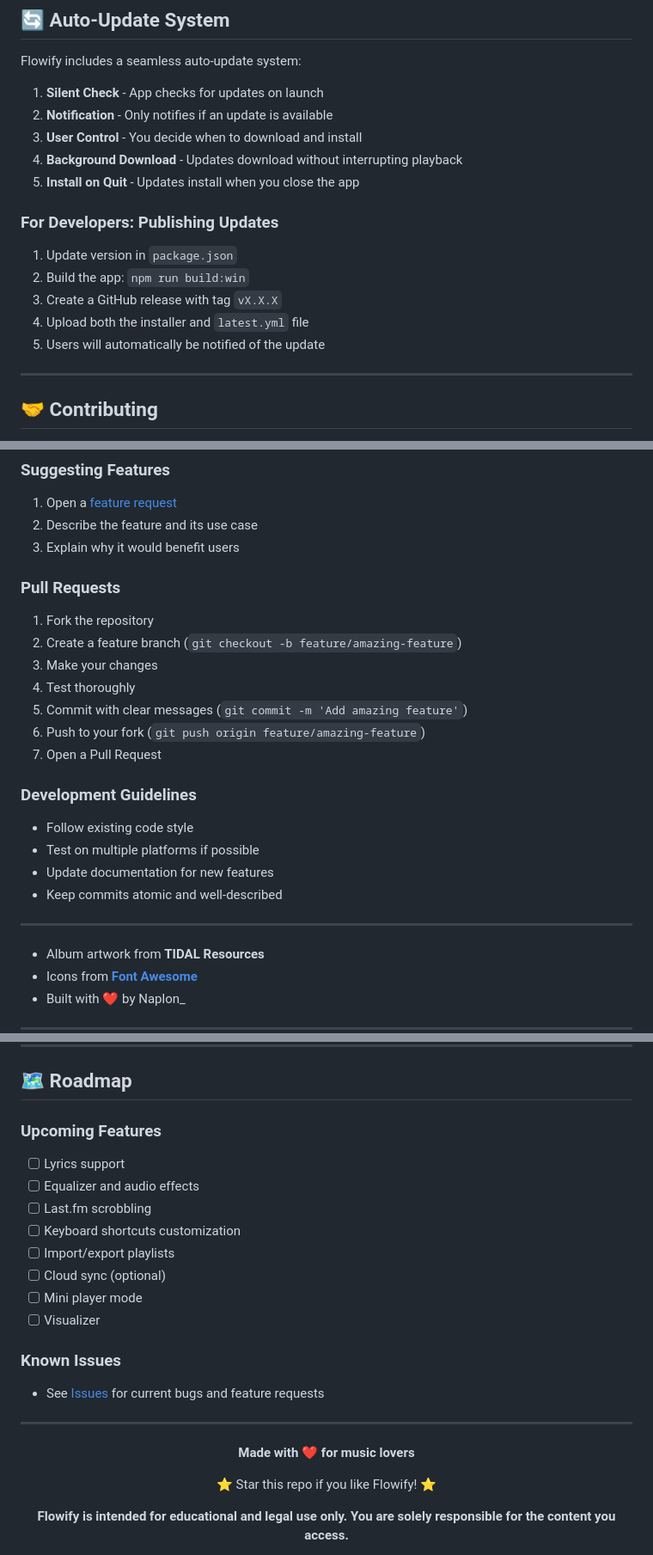
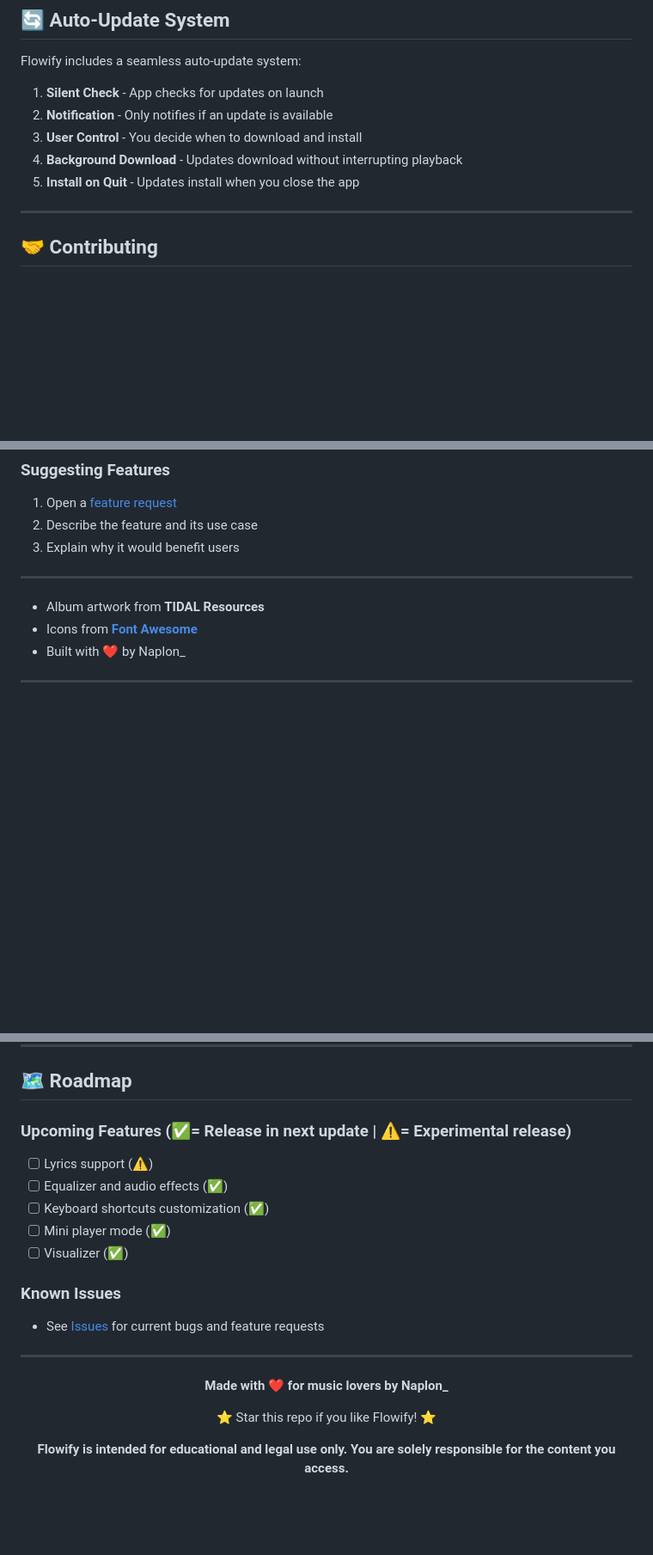
Before and after one commit to naplon74/flowify-music-player, a Markdown page: docs/README.md, 3 parts joined by grey strips. Shown at 86% size. Rendered like a GitHub page; blank space fills up the shorter version.

```diff
--- a/docs/README.md
+++ b/docs/README.md
@@ -161,13 +128,6 @@ Flowify includes a seamless auto-update system:
 4. **Background Download** - Updates download without interrupting playback
 5. **Install on Quit** - Updates install when you close the app
 
-### For Developers: Publishing Updates
-1. Update version in `package.json`
-2. Build the app: `npm run build:win`
-3. Create a GitHub release with tag `vX.X.X`
-4. Upload both the installer and `latest.yml` file
-5. Users will automatically be notified of the update
-
 ---
 
 ## 🤝 Contributing
@@ -189,21 +149,6 @@ Contributions are welcome! Here's how you can help:
 2. Describe the feature and its use case
 3. Explain why it would benefit users
 
-### Pull Requests
-1. Fork the repository
-2. Create a feature branch (`git checkout -b feature/amazing-feature`)
-3. Make your changes
-4. Test thoroughly
-5. Commit with clear messages (`git commit -m 'Add amazing feature'`)
-6. Push to your fork (`git push origin feature/amazing-feature`)
-7. Open a Pull Request
-
-### Development Guidelines
-- Follow existing code style
-- Test on multiple platforms if possible
-- Update documentation for new features
-- Keep commits atomic and well-described
-
 ---
 
 - Album artwork from **TIDAL Resources**
@@ -221,15 +166,12 @@ Contributions are welcome! Here's how you can help:
 
 ## 🗺️ Roadmap
 
-### Upcoming Features
-- [ ] Lyrics support
-- [ ] Equalizer and audio effects
-- [ ] Last.fm scrobbling
-- [ ] Keyboard shortcuts customization
-- [ ] Import/export playlists
-- [ ] Cloud sync (optional)
-- [ ] Mini player mode
-- [ ] Visualizer
+### Upcoming Features (✅= Release in next update | ⚠️= Experimental release)
+- [ ] Lyrics support (⚠️)
+- [ ] Equalizer and audio effects (✅)
+- [ ] Keyboard shortcuts customization (✅)
+- [ ] Mini player mode (✅)
+- [ ] Visualizer (✅)
 
 ### Known Issues
 - See [Issues](https://github.com/naplon74/flowify-music-player/issues) for current bugs and feature requests
@@ -238,7 +180,7 @@ Contributions are welcome! Here's how you can help:
 
 <div align="center">
 
-**Made with ❤️ for music lovers**
+**Made with ❤️ for music lovers by Naplon_**
 
 ⭐ Star this repo if you like Flowify! ⭐
 
```
Also changed, not shown: other parts of docs/README.md (+9 -42 lines).
